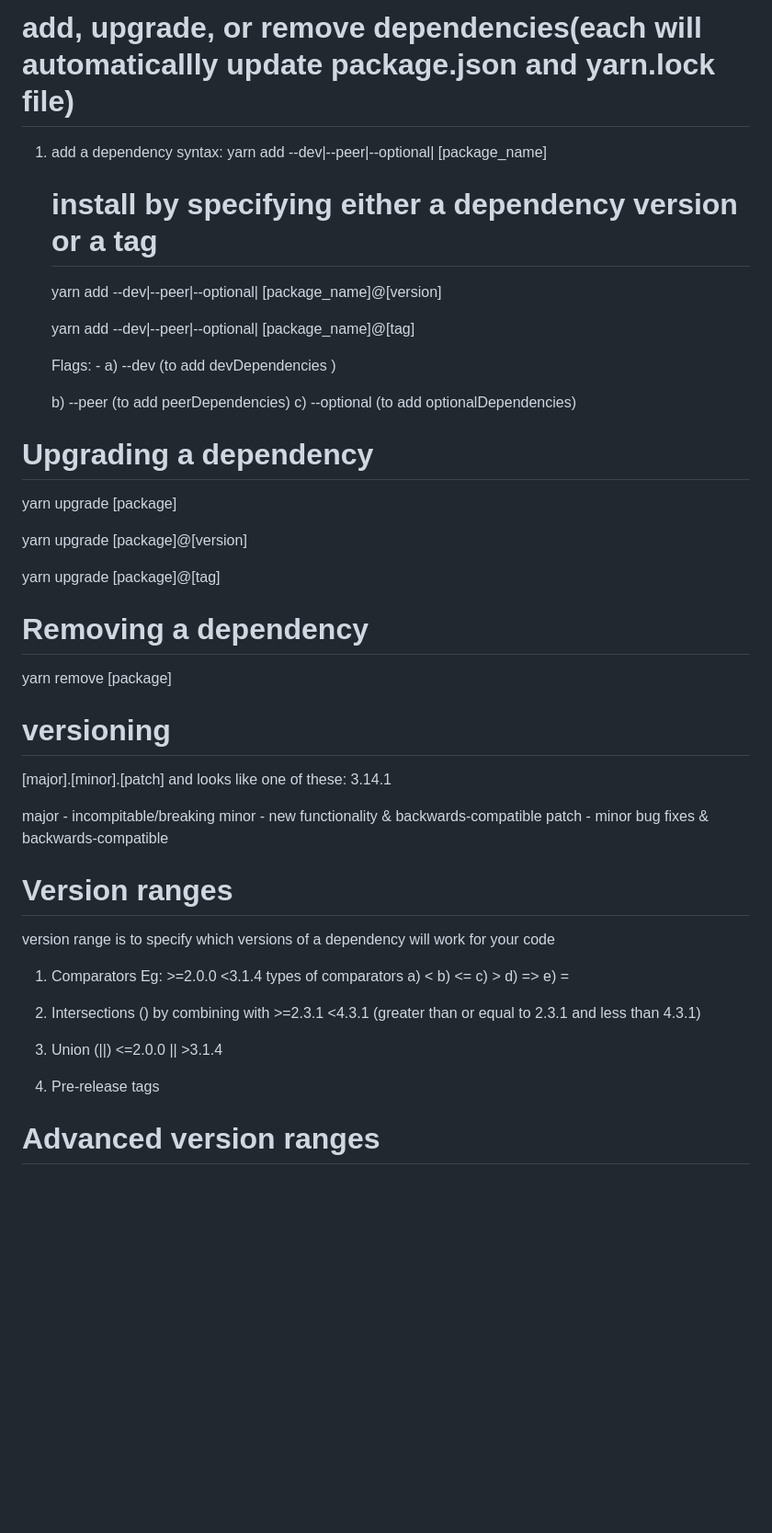
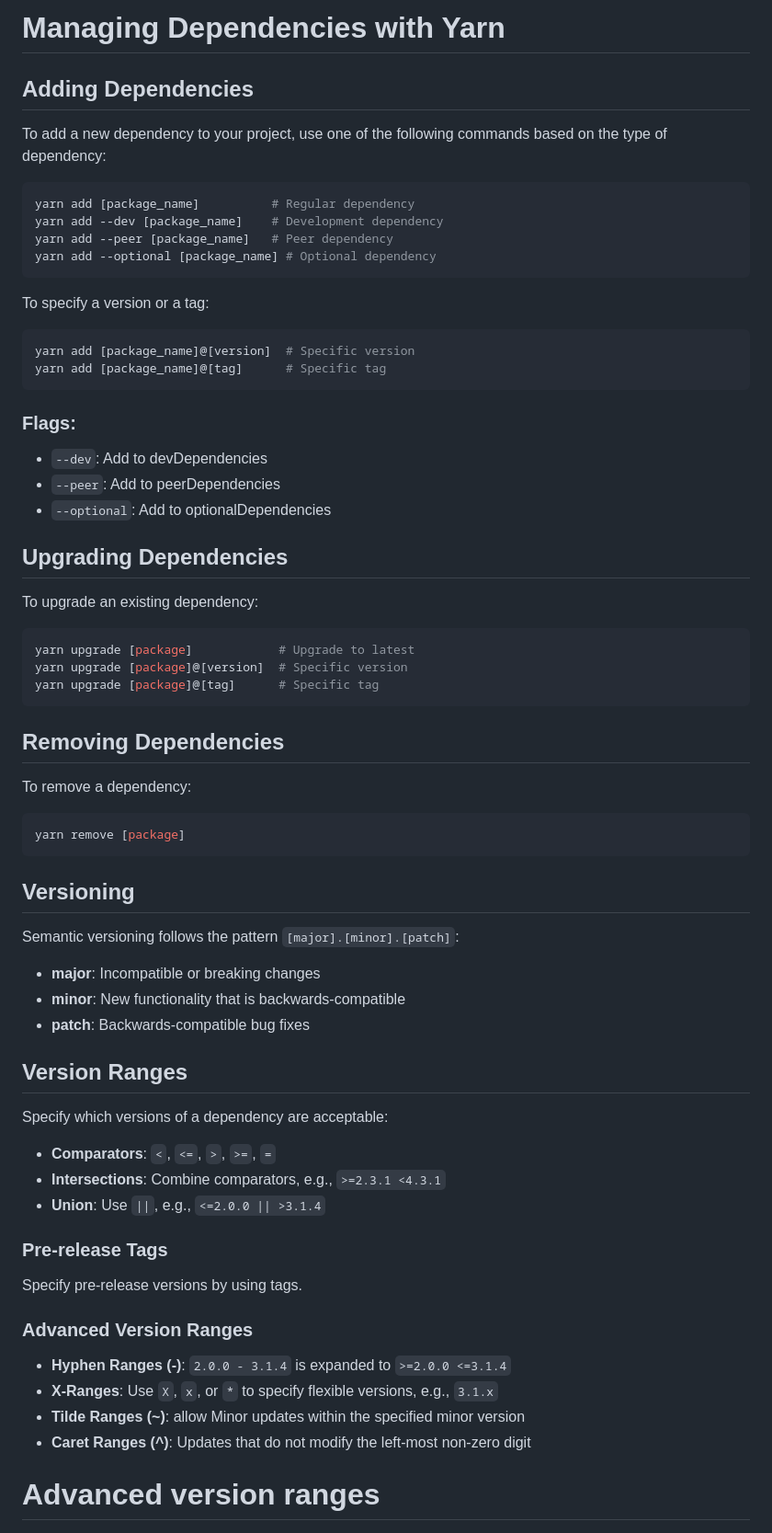
Before and after one commit to SriHarsha-Godavarthi/templates, a Markdown page: front-end/yarn.md, the part around the change. Shown at 92% size. Drawn GitHub-style; blank space fills up the shorter version.

Commit message:
updated yarn versioning content

````diff
--- a/front-end/yarn.md
+++ b/front-end/yarn.md
@@ -1,56 +1,61 @@
-# add, upgrade, or remove dependencies(each will automaticallly update package.json and yarn.lock file)
+# Managing Dependencies with Yarn
 
-1. add a dependency
-   syntax:
-   yarn add --dev|--peer|--optional|<empty> [package_name]
+## Adding Dependencies
+To add a new dependency to your project, use one of the following commands based on the type of dependency:
 
-   # install by specifying either a dependency version or a tag
+```bash
+yarn add [package_name]          # Regular dependency
+yarn add --dev [package_name]    # Development dependency
+yarn add --peer [package_name]   # Peer dependency
+yarn add --optional [package_name] # Optional dependency
+```
 
-   yarn add --dev|--peer|--optional|<empty> [package_name]@[version]
+To specify a version or a tag:
+```bash
+yarn add [package_name]@[version]  # Specific version
+yarn add [package_name]@[tag]      # Specific tag
+```
 
-   yarn add --dev|--peer|--optional|<empty> [package_name]@[tag]
+### Flags:
+- `--dev`: Add to devDependencies
+- `--peer`: Add to peerDependencies
+- `--optional`: Add to optionalDependencies
 
-   Flags: -
-   a) --dev (to add devDependencies ) <!-- only required during the development process, not in the  production environment -->
+## Upgrading Dependencies
+To upgrade an existing dependency:
+```bash
+yarn upgrade [package]            # Upgrade to latest
+yarn upgrade [package]@[version]  # Specific version
+yarn upgrade [package]@[tag]      # Specific tag
+```
 
-   b) --peer (to add peerDependencies)  <!--required specific version but user must install manually unlike devDependencies and dependencies install automatically
-    -->
-    c) --optional (to add optionalDependencies)<!-- specify dependencies that are not critical for your project to function. If these dependencies fail to install for any reason (e.g., unsupported platform, missing libraries), the installation process will continue without throwing an error. -->
-# Upgrading a dependency
-yarn upgrade [package]
+## Removing Dependencies
+To remove a dependency:
+```bash
+yarn remove [package]
+```
 
-yarn upgrade [package]@[version]
+## Versioning
+Semantic versioning follows the pattern `[major].[minor].[patch]`:
+- **major**: Incompatible or breaking changes
+- **minor**: New functionality that is backwards-compatible
+- **patch**: Backwards-compatible bug fixes
 
-yarn upgrade [package]@[tag]
+## Version Ranges
+Specify which versions of a dependency are acceptable:
+- **Comparators**: `<`, `<=`, `>`, `>=`, `=`
+- **Intersections**: Combine comparators, e.g., `>=2.3.1 <4.3.1`
+- **Union**: Use `||`, e.g., `<=2.0.0 || >3.1.4`
 
-# Removing a dependency
-yarn remove [package]
+### Pre-release Tags
+Specify pre-release versions by using tags.
 
-# versioning
-[major].[minor].[patch] and looks like one of these: 3.14.1
+### Advanced Version Ranges
+- **Hyphen Ranges (-)**: `2.0.0 - 3.1.4` is expanded to `>=2.0.0 <=3.1.4`
+- **X-Ranges**: Use `X`, `x`, or `*` to specify flexible versions, e.g., `3.1.x`
+- **Tilde Ranges (~)**: allow Minor updates within the specified minor version
+- **Caret Ranges (^)**: Updates that do not modify the left-most non-zero digit
 
-major - incompitable/breaking
-minor - new functionality & backwards-compatible
-patch - minor bug fixes & backwards-compatible
-
-# Version ranges
-version range is to specify which versions of a dependency will work for your code
-
-1. Comparators
-    Eg: >=2.0.0 <3.1.4
-   types of comparators
-    a) <
-    b) <=
-    c) >
-    d) =>
-    e) =
-
-2. Intersections (<whitespace>)
-       by combining with <whitespace>
-       >=2.3.1 <4.3.1 (greater than or equal to 2.3.1 and less than 4.3.1)
-3. Union (||)
-           <=2.0.0 || >3.1.4
-4. Pre-release tags
 
 # Advanced version ranges
 
````
